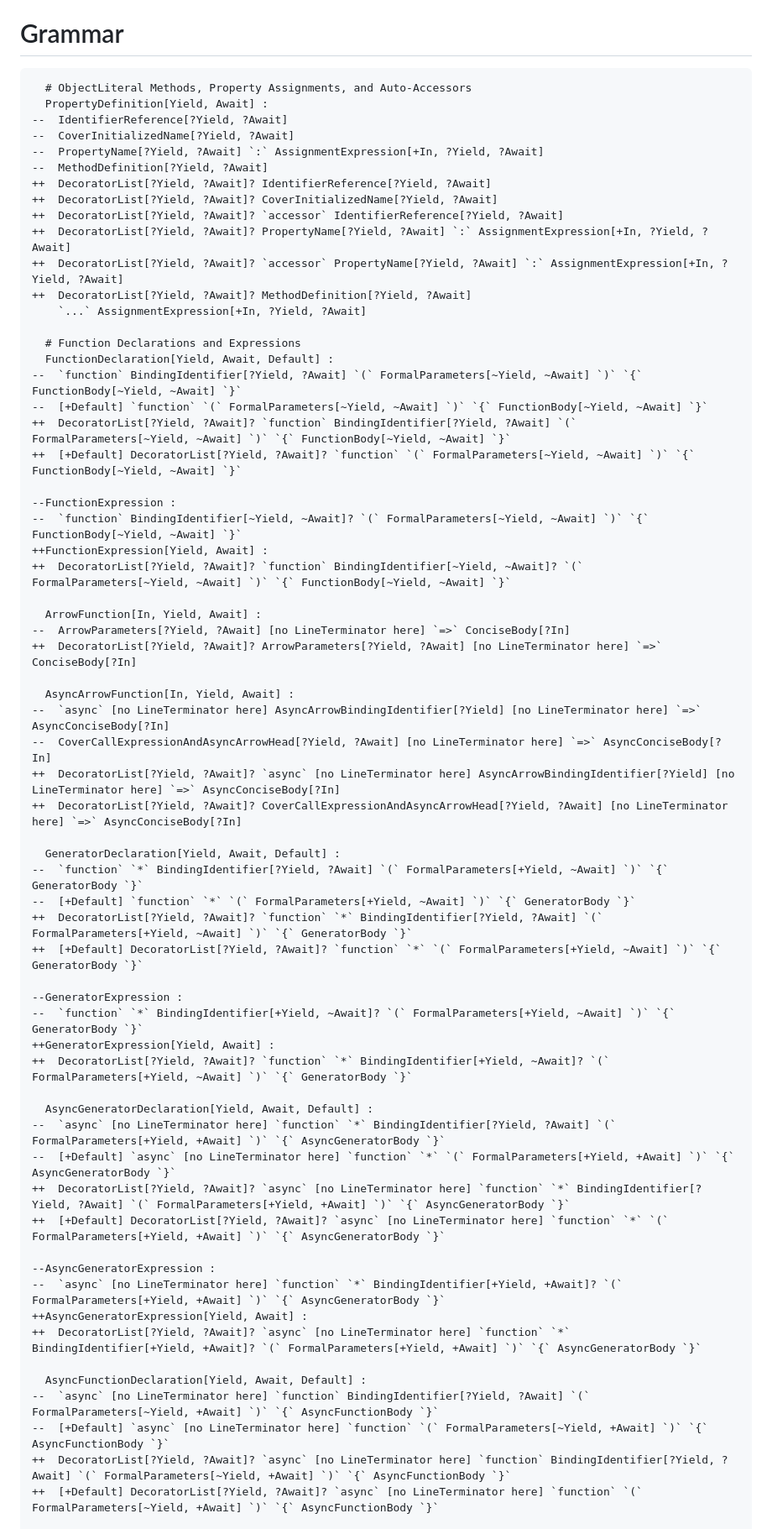
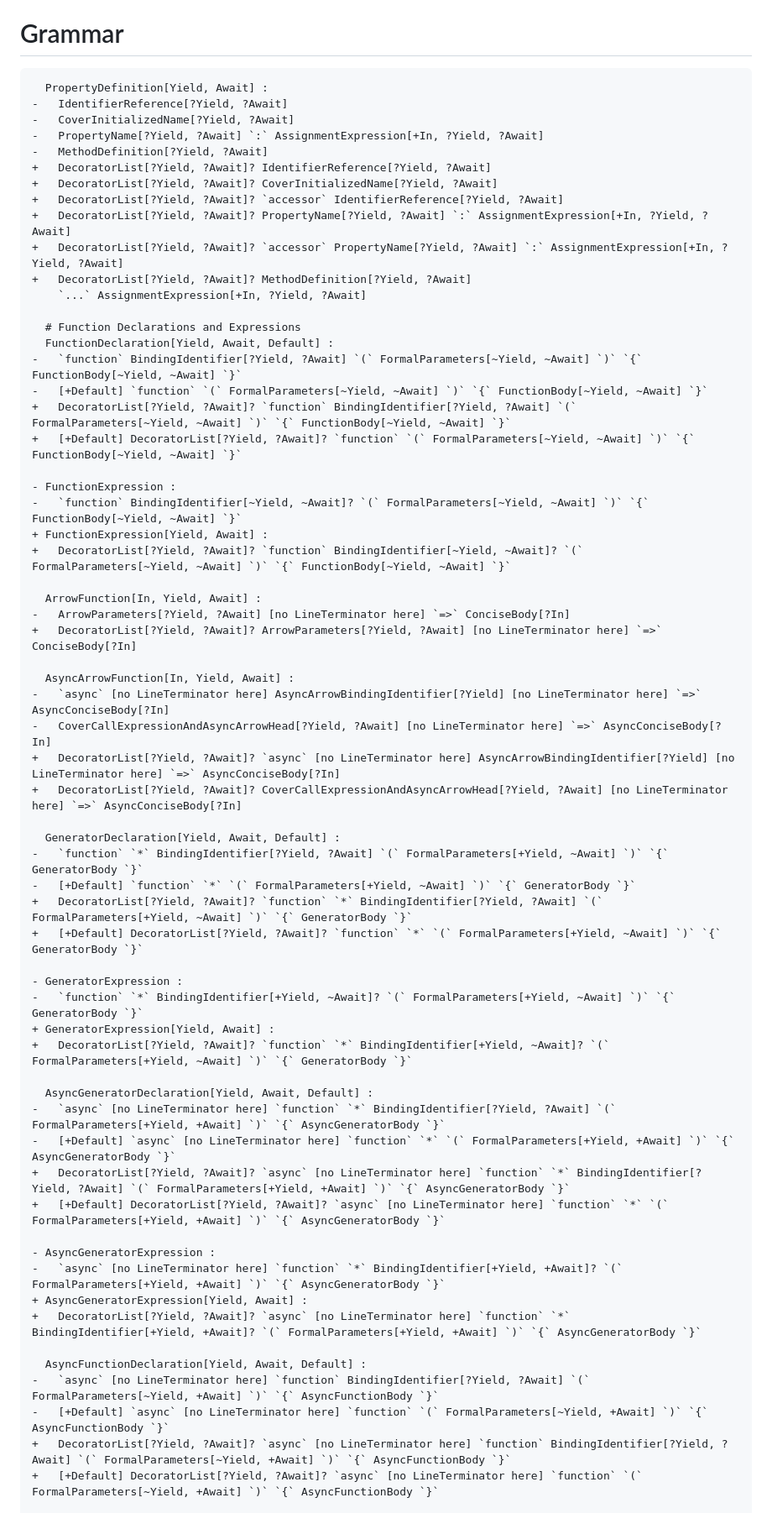
Before and after one commit to tc39/proposal-function-and-object-literal-element-decorators, a Markdown page: README.md, the part around one of its changes. Shown at 84% size. GitHub-like rendering.

Commit message:
Grammar formatting cleanup

````diff
--- a/README.md
+++ b/README.md
@@ -361,67 +361,66 @@ addition of a `context.functionMetadata` (or similar) property for methods requi
 # Grammar
 
 ```diff grammarkdown
-  # ObjectLiteral Methods, Property Assignments, and Auto-Accessors
   PropertyDefinition[Yield, Await] :
---  IdentifierReference[?Yield, ?Await]
---  CoverInitializedName[?Yield, ?Await]
---  PropertyName[?Yield, ?Await] `:` AssignmentExpression[+In, ?Yield, ?Await]
---  MethodDefinition[?Yield, ?Await]
-++  DecoratorList[?Yield, ?Await]? IdentifierReference[?Yield, ?Await]
-++  DecoratorList[?Yield, ?Await]? CoverInitializedName[?Yield, ?Await]
-++  DecoratorList[?Yield, ?Await]? `accessor` IdentifierReference[?Yield, ?Await]
-++  DecoratorList[?Yield, ?Await]? PropertyName[?Yield, ?Await] `:` AssignmentExpression[+In, ?Yield, ?Await]
-++  DecoratorList[?Yield, ?Await]? `accessor` PropertyName[?Yield, ?Await] `:` AssignmentExpression[+In, ?Yield, ?Await]
-++  DecoratorList[?Yield, ?Await]? MethodDefinition[?Yield, ?Await]
+-   IdentifierReference[?Yield, ?Await]
+-   CoverInitializedName[?Yield, ?Await]
+-   PropertyName[?Yield, ?Await] `:` AssignmentExpression[+In, ?Yield, ?Await]
+-   MethodDefinition[?Yield, ?Await]
++   DecoratorList[?Yield, ?Await]? IdentifierReference[?Yield, ?Await]
++   DecoratorList[?Yield, ?Await]? CoverInitializedName[?Yield, ?Await]
++   DecoratorList[?Yield, ?Await]? `accessor` IdentifierReference[?Yield, ?Await]
++   DecoratorList[?Yield, ?Await]? PropertyName[?Yield, ?Await] `:` AssignmentExpression[+In, ?Yield, ?Await]
++   DecoratorList[?Yield, ?Await]? `accessor` PropertyName[?Yield, ?Await] `:` AssignmentExpression[+In, ?Yield, ?Await]
++   DecoratorList[?Yield, ?Await]? MethodDefinition[?Yield, ?Await]
     `...` AssignmentExpression[+In, ?Yield, ?Await]
 
   # Function Declarations and Expressions
   FunctionDeclaration[Yield, Await, Default] :
---  `function` BindingIdentifier[?Yield, ?Await] `(` FormalParameters[~Yield, ~Await] `)` `{` FunctionBody[~Yield, ~Await] `}`
---  [+Default] `function` `(` FormalParameters[~Yield, ~Await] `)` `{` FunctionBody[~Yield, ~Await] `}`
-++  DecoratorList[?Yield, ?Await]? `function` BindingIdentifier[?Yield, ?Await] `(` FormalParameters[~Yield, ~Await] `)` `{` FunctionBody[~Yield, ~Await] `}`
-++  [+Default] DecoratorList[?Yield, ?Await]? `function` `(` FormalParameters[~Yield, ~Await] `)` `{` FunctionBody[~Yield, ~Await] `}`
+-   `function` BindingIdentifier[?Yield, ?Await] `(` FormalParameters[~Yield, ~Await] `)` `{` FunctionBody[~Yield, ~Await] `}`
+-   [+Default] `function` `(` FormalParameters[~Yield, ~Await] `)` `{` FunctionBody[~Yield, ~Await] `}`
++   DecoratorList[?Yield, ?Await]? `function` BindingIdentifier[?Yield, ?Await] `(` FormalParameters[~Yield, ~Await] `)` `{` FunctionBody[~Yield, ~Await] `}`
++   [+Default] DecoratorList[?Yield, ?Await]? `function` `(` FormalParameters[~Yield, ~Await] `)` `{` FunctionBody[~Yield, ~Await] `}`
 
---FunctionExpression :
---  `function` BindingIdentifier[~Yield, ~Await]? `(` FormalParameters[~Yield, ~Await] `)` `{` FunctionBody[~Yield, ~Await] `}`
-++FunctionExpression[Yield, Await] :
-++  DecoratorList[?Yield, ?Await]? `function` BindingIdentifier[~Yield, ~Await]? `(` FormalParameters[~Yield, ~Await] `)` `{` FunctionBody[~Yield, ~Await] `}`
+- FunctionExpression :
+-   `function` BindingIdentifier[~Yield, ~Await]? `(` FormalParameters[~Yield, ~Await] `)` `{` FunctionBody[~Yield, ~Await] `}`
++ FunctionExpression[Yield, Await] :
++   DecoratorList[?Yield, ?Await]? `function` BindingIdentifier[~Yield, ~Await]? `(` FormalParameters[~Yield, ~Await] `)` `{` FunctionBody[~Yield, ~Await] `}`
 
   ArrowFunction[In, Yield, Await] :
---  ArrowParameters[?Yield, ?Await] [no LineTerminator here] `=>` ConciseBody[?In]
-++  DecoratorList[?Yield, ?Await]? ArrowParameters[?Yield, ?Await] [no LineTerminator here] `=>` ConciseBody[?In]
+-   ArrowParameters[?Yield, ?Await] [no LineTerminator here] `=>` ConciseBody[?In]
++   DecoratorList[?Yield, ?Await]? ArrowParameters[?Yield, ?Await] [no LineTerminator here] `=>` ConciseBody[?In]
 
   AsyncArrowFunction[In, Yield, Await] :
---  `async` [no LineTerminator here] AsyncArrowBindingIdentifier[?Yield] [no LineTerminator here] `=>` AsyncConciseBody[?In]
---  CoverCallExpressionAndAsyncArrowHead[?Yield, ?Await] [no LineTerminator here] `=>` AsyncConciseBody[?In]
-++  DecoratorList[?Yield, ?Await]? `async` [no LineTerminator here] AsyncArrowBindingIdentifier[?Yield] [no LineTerminator here] `=>` AsyncConciseBody[?In]
-++  DecoratorList[?Yield, ?Await]? CoverCallExpressionAndAsyncArrowHead[?Yield, ?Await] [no LineTerminator here] `=>` AsyncConciseBody[?In]
+-   `async` [no LineTerminator here] AsyncArrowBindingIdentifier[?Yield] [no LineTerminator here] `=>` AsyncConciseBody[?In]
+-   CoverCallExpressionAndAsyncArrowHead[?Yield, ?Await] [no LineTerminator here] `=>` AsyncConciseBody[?In]
++   DecoratorList[?Yield, ?Await]? `async` [no LineTerminator here] AsyncArrowBindingIdentifier[?Yield] [no LineTerminator here] `=>` AsyncConciseBody[?In]
++   DecoratorList[?Yield, ?Await]? CoverCallExpressionAndAsyncArrowHead[?Yield, ?Await] [no LineTerminator here] `=>` AsyncConciseBody[?In]
 
   GeneratorDeclaration[Yield, Await, Default] :
---  `function` `*` BindingIdentifier[?Yield, ?Await] `(` FormalParameters[+Yield, ~Await] `)` `{` GeneratorBody `}`
---  [+Default] `function` `*` `(` FormalParameters[+Yield, ~Await] `)` `{` GeneratorBody `}`
-++  DecoratorList[?Yield, ?Await]? `function` `*` BindingIdentifier[?Yield, ?Await] `(` FormalParameters[+Yield, ~Await] `)` `{` GeneratorBody `}`
-++  [+Default] DecoratorList[?Yield, ?Await]? `function` `*` `(` FormalParameters[+Yield, ~Await] `)` `{` GeneratorBody `}`
+-   `function` `*` BindingIdentifier[?Yield, ?Await] `(` FormalParameters[+Yield, ~Await] `)` `{` GeneratorBody `}`
+-   [+Default] `function` `*` `(` FormalParameters[+Yield, ~Await] `)` `{` GeneratorBody `}`
++   DecoratorList[?Yield, ?Await]? `function` `*` BindingIdentifier[?Yield, ?Await] `(` FormalParameters[+Yield, ~Await] `)` `{` GeneratorBody `}`
++   [+Default] DecoratorList[?Yield, ?Await]? `function` `*` `(` FormalParameters[+Yield, ~Await] `)` `{` GeneratorBody `}`
 
---GeneratorExpression :
---  `function` `*` BindingIdentifier[+Yield, ~Await]? `(` FormalParameters[+Yield, ~Await] `)` `{` GeneratorBody `}`
-++GeneratorExpression[Yield, Await] :
-++  DecoratorList[?Yield, ?Await]? `function` `*` BindingIdentifier[+Yield, ~Await]? `(` FormalParameters[+Yield, ~Await] `)` `{` GeneratorBody `}`
+- GeneratorExpression :
+-   `function` `*` BindingIdentifier[+Yield, ~Await]? `(` FormalParameters[+Yield, ~Await] `)` `{` GeneratorBody `}`
++ GeneratorExpression[Yield, Await] :
++   DecoratorList[?Yield, ?Await]? `function` `*` BindingIdentifier[+Yield, ~Await]? `(` FormalParameters[+Yield, ~Await] `)` `{` GeneratorBody `}`
 
   AsyncGeneratorDeclaration[Yield, Await, Default] :
---  `async` [no LineTerminator here] `function` `*` BindingIdentifier[?Yield, ?Await] `(` FormalParameters[+Yield, +Await] `)` `{` AsyncGeneratorBody `}`
---  [+Default] `async` [no LineTerminator here] `function` `*` `(` FormalParameters[+Yield, +Await] `)` `{` AsyncGeneratorBody `}`
-++  DecoratorList[?Yield, ?Await]? `async` [no LineTerminator here] `function` `*` BindingIdentifier[?Yield, ?Await] `(` FormalParameters[+Yield, +Await] `)` `{` AsyncGeneratorBody `}`
-++  [+Default] DecoratorList[?Yield, ?Await]? `async` [no LineTerminator here] `function` `*` `(` FormalParameters[+Yield, +Await] `)` `{` AsyncGeneratorBody `}`
+-   `async` [no LineTerminator here] `function` `*` BindingIdentifier[?Yield, ?Await] `(` FormalParameters[+Yield, +Await] `)` `{` AsyncGeneratorBody `}`
+-   [+Default] `async` [no LineTerminator here] `function` `*` `(` FormalParameters[+Yield, +Await] `)` `{` AsyncGeneratorBody `}`
++   DecoratorList[?Yield, ?Await]? `async` [no LineTerminator here] `function` `*` BindingIdentifier[?Yield, ?Await] `(` FormalParameters[+Yield, +Await] `)` `{` AsyncGeneratorBody `}`
++   [+Default] DecoratorList[?Yield, ?Await]? `async` [no LineTerminator here] `function` `*` `(` FormalParameters[+Yield, +Await] `)` `{` AsyncGeneratorBody `}`
 
---AsyncGeneratorExpression :
---  `async` [no LineTerminator here] `function` `*` BindingIdentifier[+Yield, +Await]? `(` FormalParameters[+Yield, +Await] `)` `{` AsyncGeneratorBody `}`
-++AsyncGeneratorExpression[Yield, Await] :
-++  DecoratorList[?Yield, ?Await]? `async` [no LineTerminator here] `function` `*` BindingIdentifier[+Yield, +Await]? `(` FormalParameters[+Yield, +Await] `)` `{` AsyncGeneratorBody `}`
+- AsyncGeneratorExpression :
+-   `async` [no LineTerminator here] `function` `*` BindingIdentifier[+Yield, +Await]? `(` FormalParameters[+Yield, +Await] `)` `{` AsyncGeneratorBody `}`
++ AsyncGeneratorExpression[Yield, Await] :
++   DecoratorList[?Yield, ?Await]? `async` [no LineTerminator here] `function` `*` BindingIdentifier[+Yield, +Await]? `(` FormalParameters[+Yield, +Await] `)` `{` AsyncGeneratorBody `}`
 
   AsyncFunctionDeclaration[Yield, Await, Default] :
---  `async` [no LineTerminator here] `function` BindingIdentifier[?Yield, ?Await] `(` FormalParameters[~Yield, +Await] `)` `{` AsyncFunctionBody `}`
---  [+Default] `async` [no LineTerminator here] `function` `(` FormalParameters[~Yield, +Await] `)` `{` AsyncFunctionBody `}`
-++  DecoratorList[?Yield, ?Await]? `async` [no LineTerminator here] `function` BindingIdentifier[?Yield, ?Await] `(` FormalParameters[~Yield, +Await] `)` `{` AsyncFunctionBody `}`
-++  [+Default] DecoratorList[?Yield, ?Await]? `async` [no LineTerminator here] `function` `(` FormalParameters[~Yield, +Await] `)` `{` AsyncFunctionBody `}`
+-   `async` [no LineTerminator here] `function` BindingIdentifier[?Yield, ?Await] `(` FormalParameters[~Yield, +Await] `)` `{` AsyncFunctionBody `}`
+-   [+Default] `async` [no LineTerminator here] `function` `(` FormalParameters[~Yield, +Await] `)` `{` AsyncFunctionBody `}`
++   DecoratorList[?Yield, ?Await]? `async` [no LineTerminator here] `function` BindingIdentifier[?Yield, ?Await] `(` FormalParameters[~Yield, +Await] `)` `{` AsyncFunctionBody `}`
++   [+Default] DecoratorList[?Yield, ?Await]? `async` [no LineTerminator here] `function` `(` FormalParameters[~Yield, +Await] `)` `{` AsyncFunctionBody `}`
 
````
Also changed, not shown: other parts of README.md (+12 -12 lines).
